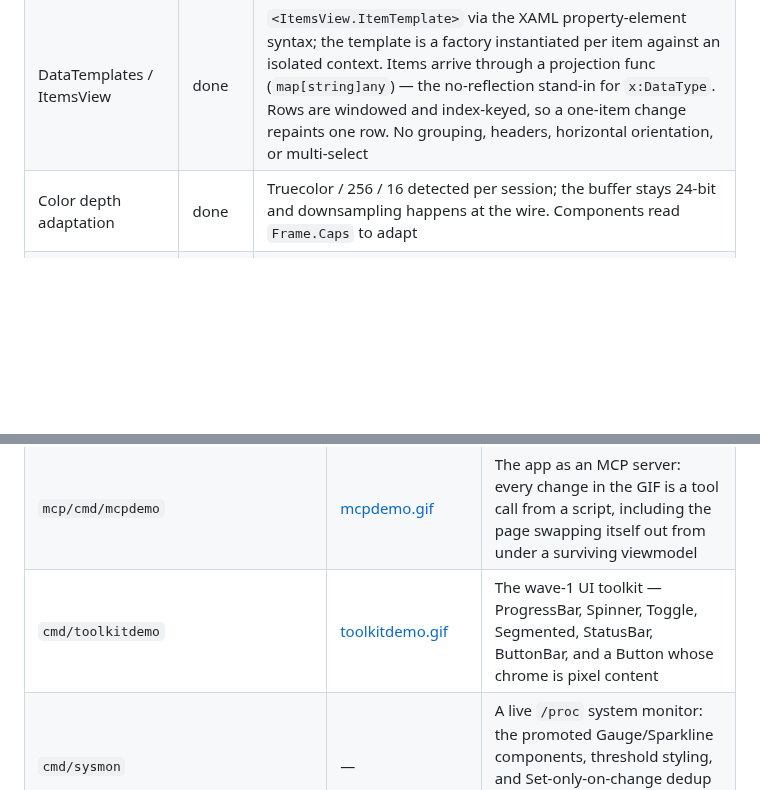
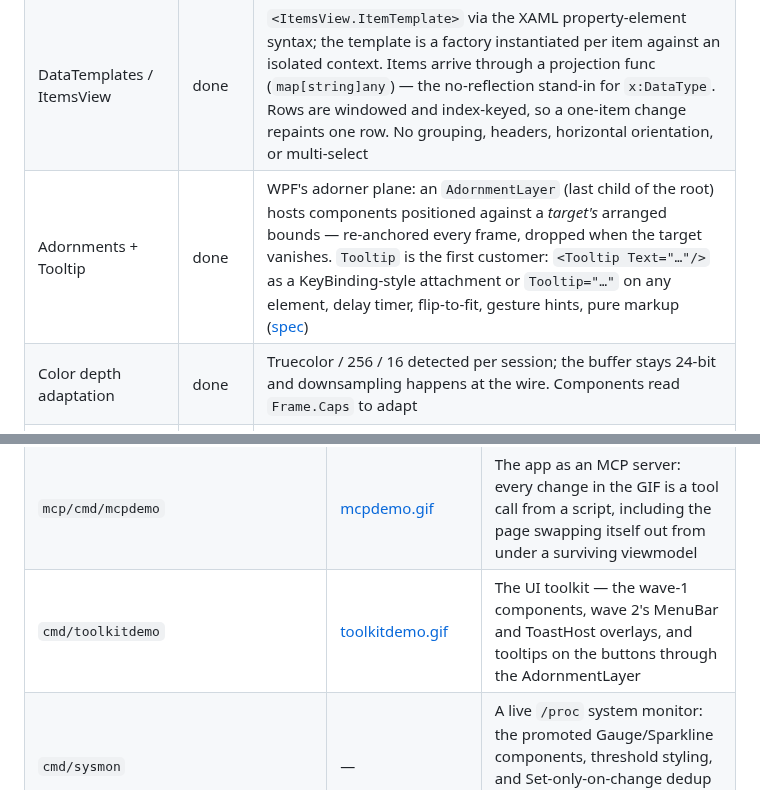
Before and after one commit to WonderForgeLabs/gooey, a Markdown page: README.md, 2 parts joined by grey strips. Rendered like a GitHub page; blank space fills up the shorter version.

```diff
--- a/README.md
+++ b/README.md
@@ -118,6 +118,7 @@ opt-in `handlers/*` and `mcp` modules.
 | Focus + mouse | done | Framework-owned focus (`FocusState`), spatial arrow navigation (XYFocus), hit-testing, hover, implicit capture, click synthesis, SGR and legacy X10 decoding; focus/hover damage is just property damage |
 | Styles | partial | `Style="name"` is a named lookup; `Style="{{.Handle}}"` binds a live `render.Style` property, so a computed style is reactive. No cascading, selectors, setters, or overrides |
 | DataTemplates / ItemsView | done | `<ItemsView.ItemTemplate>` via the XAML property-element syntax; the template is a factory instantiated per item against an isolated context. Items arrive through a projection func (`map[string]any`) — the no-reflection stand-in for `x:DataType`. Rows are windowed and index-keyed, so a one-item change repaints one row. No grouping, headers, horizontal orientation, or multi-select |
+| Adornments + Tooltip | done | WPF's adorner plane: an `AdornmentLayer` (last child of the root) hosts components positioned against a *target's* arranged bounds — re-anchored every frame, dropped when the target vanishes. `Tooltip` is the first customer: `<Tooltip Text="…"/>` as a KeyBinding-style attachment or `Tooltip="…"` on any element, delay timer, flip-to-fit, gesture hints, pure markup ([spec](docs/specs/2026-08-10-adornments.md)) |
 | Color depth adaptation | done | Truecolor / 256 / 16 detected per session; the buffer stays 24-bit and downsampling happens at the wire. Components read `Frame.Caps` to adapt |
 | x:Property (markup-declared properties) | done | `<x:Property Name="Title" Type="string" Default="untitled"/>` on a control's root — declared markup properties are ordinary dependency properties, registered from markup. Bound attributes pass the parent's handle through type-checked, absent ones materialize a per-instance source with the default, `Required` is a load error. Declaring a surface makes the control strict. Types are a type-switch table (`string`/`int`/`bool`/`float`/`duration`/`color`/`any`), no reflection. No markup-declared *attached* properties; declared defaults reset on hot reload ([spec](docs/specs/2026-08-10-markup-declared-properties.md)) |
 | Handler namespaces (xmlns, Temporal) | done | `{{net:Get .Url \| into .Body}}` — events bound to framework handlers declared in markup; registration is the capability grant. One pipeline stage (`into`), one result, no retry surface yet ([spec](docs/specs/2026-08-10-remote-handlers-design.md)) |
@@ -139,7 +140,7 @@ All are cataloged with walkthroughs in [docs/demos.md](docs/demos.md).
 | `handlers/temporal/cmd/temporaldemo` | [temporaldemo.gif](temporaldemo.gif) | Handler namespaces: a button whose behavior is a remote Temporal activity |
 | `cmd/colordemo` | [colordemo.gif](colordemo.gif) | Canvas absolute layout, per-terminal color tiers, and a page styled live by the color being picked |
 | `mcp/cmd/mcpdemo` | [mcpdemo.gif](mcpdemo.gif) | The app as an MCP server: every change in the GIF is a tool call from a script, including the page swapping itself out from under a surviving viewmodel |
-| `cmd/toolkitdemo` | [toolkitdemo.gif](toolkitdemo.gif) | The wave-1 UI toolkit — ProgressBar, Spinner, Toggle, Segmented, StatusBar, ButtonBar, and a Button whose chrome is pixel content |
+| `cmd/toolkitdemo` | [toolkitdemo.gif](toolkitdemo.gif) | The UI toolkit — the wave-1 components, wave 2's MenuBar and ToastHost overlays, and tooltips on the buttons through the AdornmentLayer |
 | `cmd/sysmon` | — | A live `/proc` system monitor: the promoted Gauge/Sparkline components, threshold styling, and Set-only-on-change dedup keeping an idle system near zero repaints |
 
 The tutorial examples under [`docs/learn/examples/`](docs/learn/examples)
```
Also changed, not shown: docs/demos.md (+6 -4 lines), docs/markup-reference.md (+33 -0 lines), docs/specs/2026-08-10-adornments.md (added, +202 -0 lines), toolkitdemo.gif, 13 other files.
